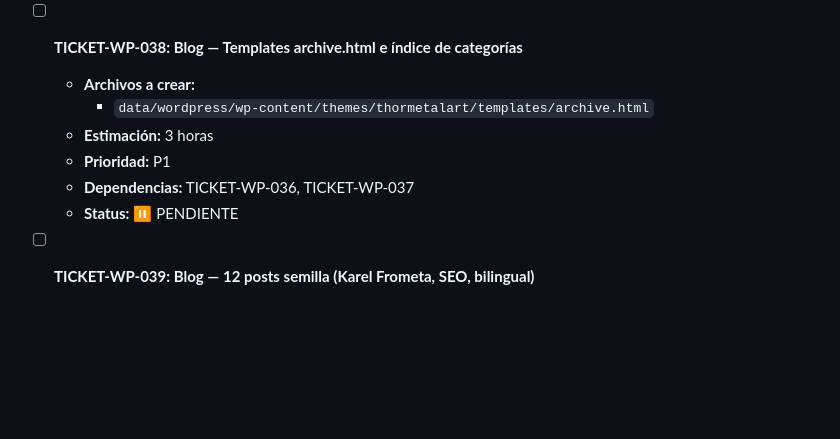
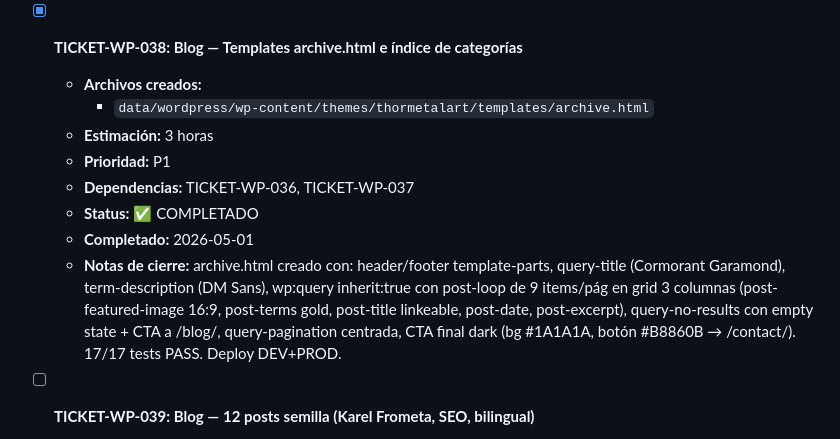
Before and after one commit to thormetalwork/thormetalart-dev, a Markdown page: BACKLOG.md, the part around the change. Rendered like a GitHub page; blank space fills up the shorter version.

Commit message:
feat(TICKET-WP-038): Archive template for blog categories + date archives
- archive.html created (deployed directly to DEV+PROD themes folder)
- wp:query with inherit:true, 9 posts/page, grid 3 columns
- Post loop: featured-image 16:9, terms accent gold, title link, date, excerpt
- query-no-results empty state + CTA to /blog/
- query-pagination centered
- CTA dark section (bg #1A1A1A, button gold to /contact/)
- 17/17 tests PASS

```diff
--- a/BACKLOG.md
+++ b/BACKLOG.md
@@ -2617,13 +2617,15 @@
     - **Completado:** 2026-04-30
     - **Notas de cierre:** single.html creado (header/footer parts, post-title, post-featured-image, post-content, author byline, post-date, post-terms/category, CTA /contact/). BlogPosting schema añadido a tma-schema.php con datePublished, dateModified, author, publisher, image, mainEntityOfPage. 16/18 tests PASS (2 HTTP requieren posts publicados — se verifican en WP-039). Deploy DEV+PROD.
 
-- [ ] **TICKET-WP-038: Blog — Templates archive.html e índice de categorías**
-    - **Archivos a crear:**
+- [x] **TICKET-WP-038: Blog — Templates archive.html e índice de categorías**
+    - **Archivos creados:**
         - `data/wordpress/wp-content/themes/thormetalart/templates/archive.html`
     - **Estimación:** 3 horas
     - **Prioridad:** P1
     - **Dependencias:** TICKET-WP-036, TICKET-WP-037
-    - **Status:** ⏸️ PENDIENTE
+    - **Status:** ✅ COMPLETADO
+    - **Completado:** 2026-05-01
+    - **Notas de cierre:** archive.html creado con: header/footer template-parts, query-title (Cormorant Garamond), term-description (DM Sans), wp:query inherit:true con post-loop de 9 items/pág en grid 3 columnas (post-featured-image 16:9, post-terms gold, post-title linkeable, post-date, post-excerpt), query-no-results con empty state + CTA a /blog/, query-pagination centrada, CTA final dark (bg #1A1A1A, botón #B8860B → /contact/). 17/17 tests PASS. Deploy DEV+PROD.
 
 - [ ] **TICKET-WP-039: Blog — 12 posts semilla (Karel Frometa, SEO, bilingual)**
     - **Posts:**
```
